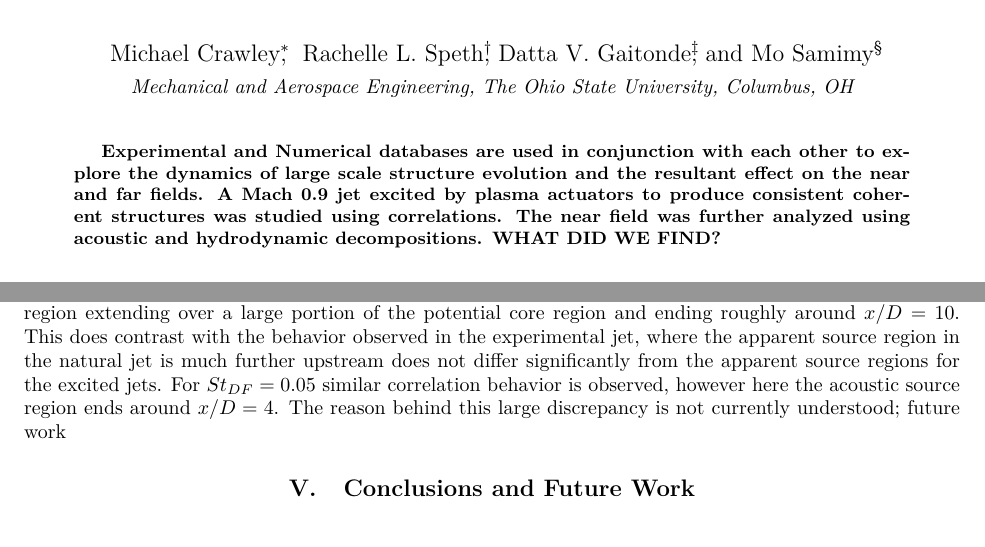
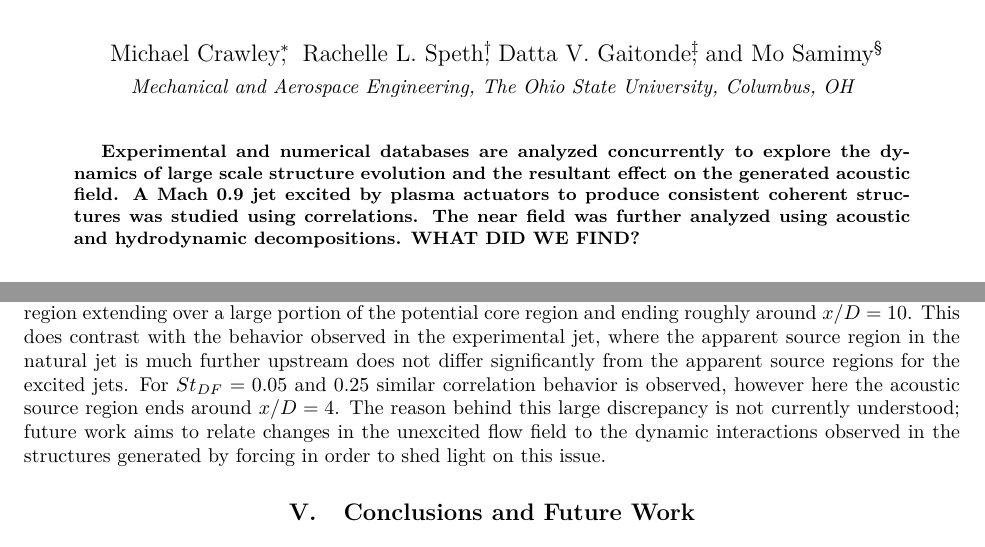
Before and after one commit to rachelleism/SCIFINAL, a LaTeX paper (SCITECH2015.tex): two parts of pages 1 and 13 of 16, joined at a grey line, cut so that both start at the same text. Compiled offline with pdfLaTeX; the source files are stored in an older character set and shown here as Unicode.

Commit message:
finish first draft of results section

```diff
--- a/SCITECH2015.tex
+++ b/SCITECH2015.tex
@@ -61,7 +61,7 @@ Rachelle L. Speth\thanks{Graduate Research Assistant. Student Member, AIAA},
 \maketitle
 
 \begin{abstract}
-	Experimental and Numerical databases are used in conjunction with each other to explore the dynamics of large scale structure evolution and the resultant effect on the near and far fields.
+	Experimental and numerical databases are analyzed concurrently to explore the dynamics of large scale structure evolution and the resultant effect on the generated acoustic field.
 A Mach 0.9 jet excited by plasma actuators to produce consistent coherent structures was studied using correlations.
 The near field was further analyzed using acoustic and hydrodynamic decompositions.
 WHAT DID WE FIND?
@@ -354,8 +354,8 @@ A much different picture emerges once the correlations are computed using the ac
 In the downstream region, the positive correlation diverges from this on-axis acoustic propagation and instead follows a curve indicative of off-axis acoustic propagation.
 For the natural jet, the slope of the divergence indicates an acoustic source region extending over a large portion of the potential core region and ending roughly around $x/D = 10$.
 This does contrast with the behavior observed in the experimental jet, where the apparent source region in the natural jet is much further upstream does not differ significantly from the apparent source regions for the excited jets.
-For $St_{DF} = 0.05$ similar correlation behavior is observed, however here the acoustic source region ends around $x/D = 4$.
-The reason behind this large discrepancy is not currently understood; future work
+For $St_{DF} = 0.05$ and  $0.25$ similar correlation behavior is observed, however here the acoustic source region ends around $x/D = 4$.
+The reason behind this large discrepancy is not currently understood; future work aims to relate changes in the unexcited flow field to the dynamic interactions observed in the structures generated by forcing in order to shed light on this issue.
 
 \begin{figure}
 	\centering{}\subfloat[]{\includegraphics[width=3.25in]{Num_xcorr_NEARRAY1fullsignalsource10Dcorr.png}} \subfloat[]{\includegraphics[width=3.25in]{Num_xcorr_NEARRAY1supsource10Dcorr.png}}
```
Also changed, not shown: 1 other file.
